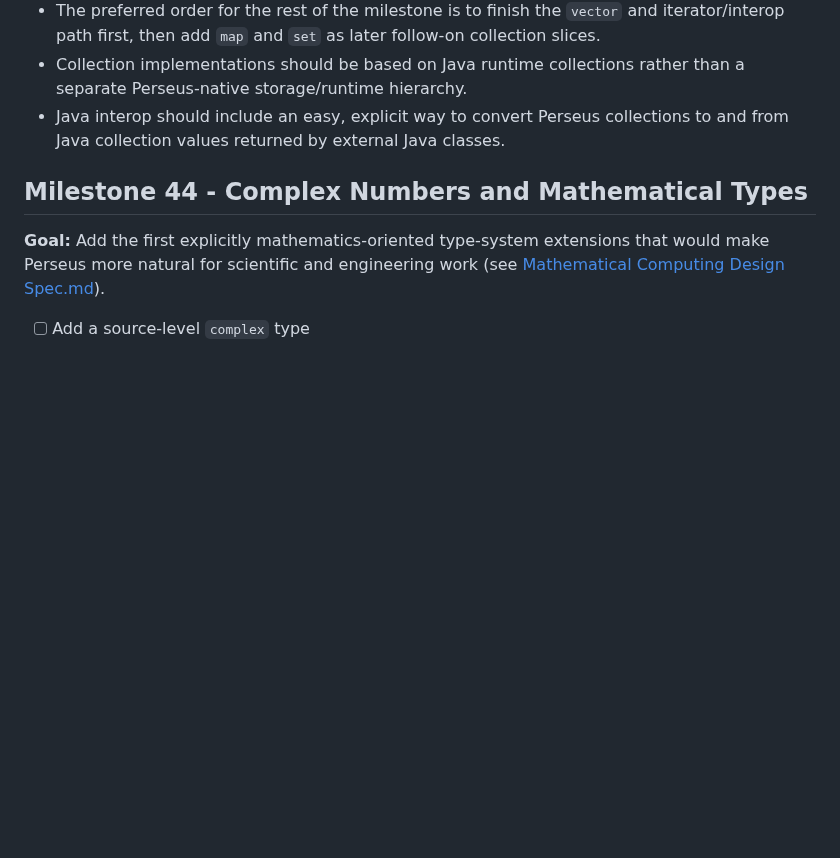
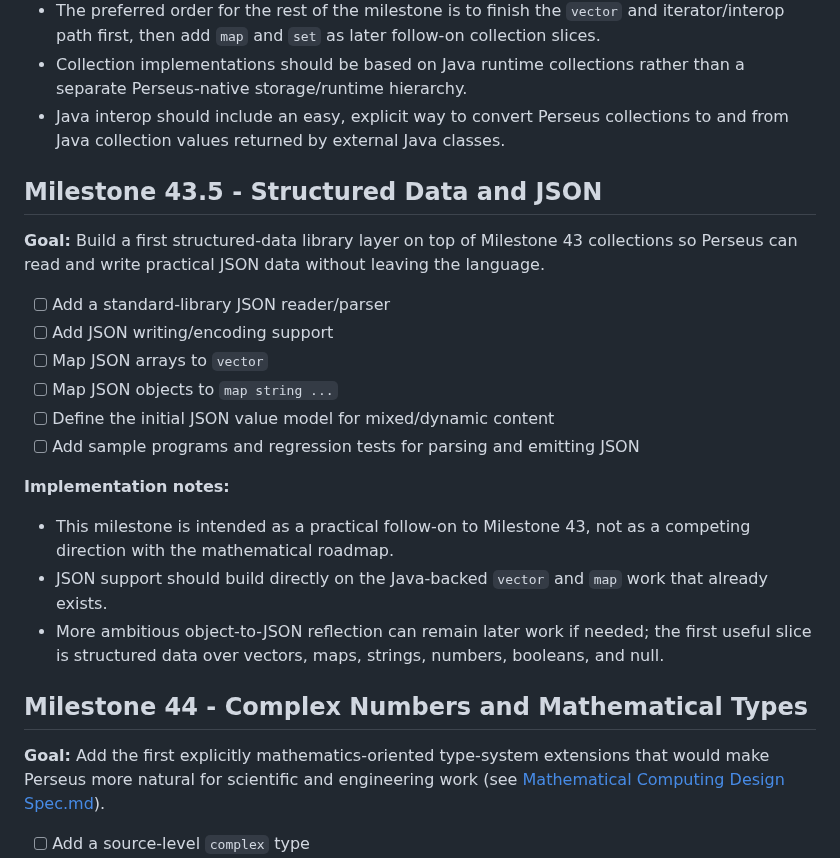
Before and after one commit to gnbonney/Perseus, a Markdown page: docs/Development Roadmap.md, the part around the change. Rendered like a GitHub page; blank space fills up the shorter version.

Commit message:
added milestone for json support with vectors and maps

```diff
--- a/docs/Development Roadmap.md
+++ b/docs/Development Roadmap.md
@@ -130,6 +130,22 @@ The current intended order is:
 - The preferred order for the rest of the milestone is to finish the `vector` and iterator/interop path first, then add `map` and `set` as later follow-on collection slices.
 - Collection implementations should be based on Java runtime collections rather than a separate Perseus-native storage/runtime hierarchy.
 - Java interop should include an easy, explicit way to convert Perseus collections to and from Java collection values returned by external Java classes.
+
+## Milestone 43.5 - Structured Data and JSON
+
+**Goal:** Build a first structured-data library layer on top of Milestone 43 collections so Perseus can read and write practical JSON data without leaving the language.
+
+- [ ] Add a standard-library JSON reader/parser
+- [ ] Add JSON writing/encoding support
+- [ ] Map JSON arrays to `vector`
+- [ ] Map JSON objects to `map string ...`
+- [ ] Define the initial JSON value model for mixed/dynamic content
+- [ ] Add sample programs and regression tests for parsing and emitting JSON
+
+**Implementation notes:**
+- This milestone is intended as a practical follow-on to Milestone 43, not as a competing direction with the mathematical roadmap.
+- JSON support should build directly on the Java-backed `vector` and `map` work that already exists.
+- More ambitious object-to-JSON reflection can remain later work if needed; the first useful slice is structured data over vectors, maps, strings, numbers, booleans, and null.
 
 ## Milestone 44 - Complex Numbers and Mathematical Types
 
```
